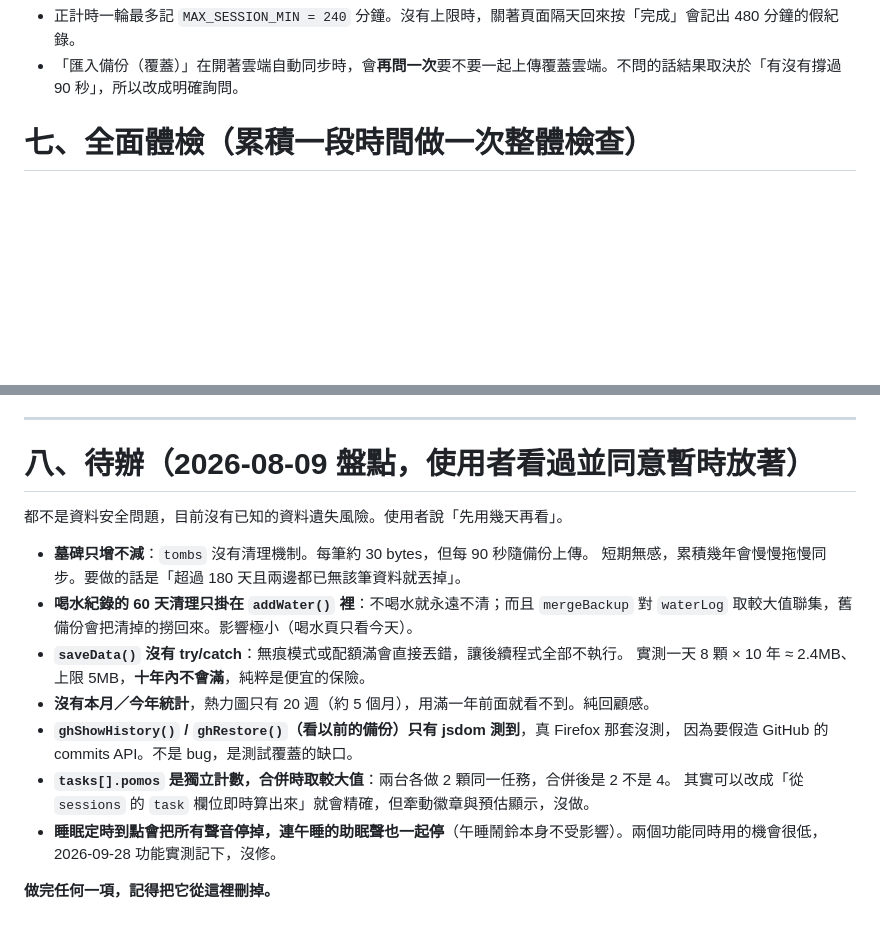
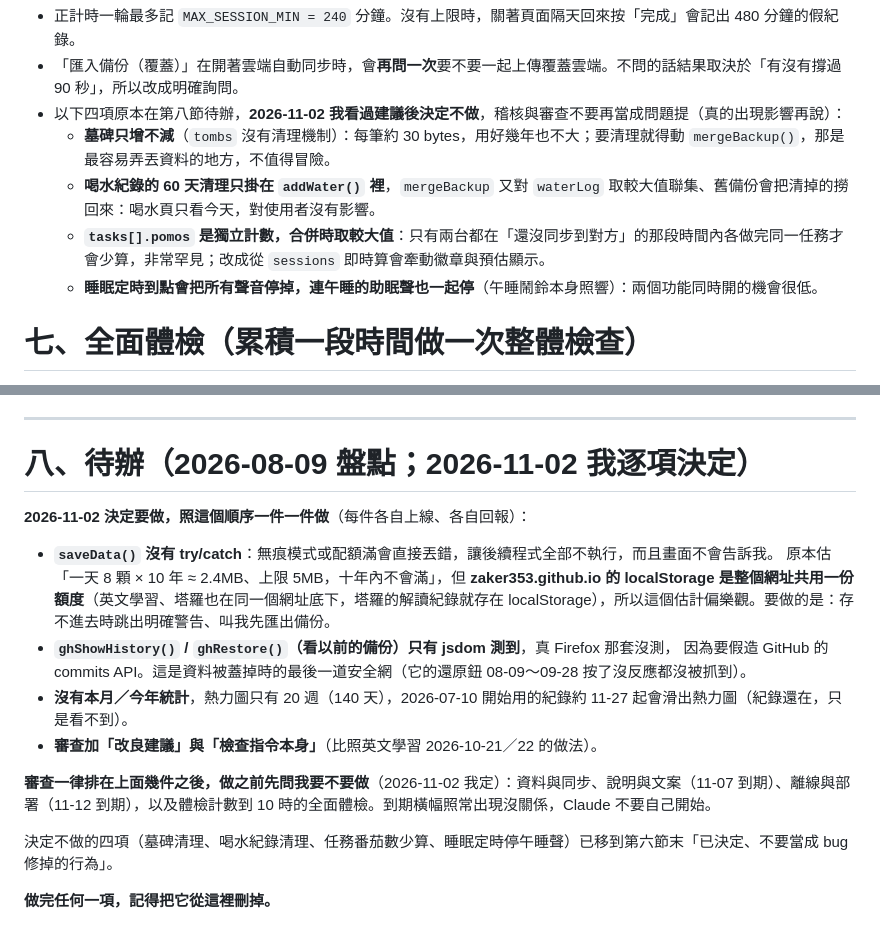
Before and after one commit to zaker353/pomodoro, a Markdown page: CLAUDE.md, 2 parts joined by grey strips. Drawn GitHub-style; blank space fills up the shorter version.

Commit message:
docs: 📌 第八節待辦逐項定案(11-02):三項要做+審查加改良建議、四項不做移到「已決定」,審查一律排最後且先問
- 要做(依序):saveData 存檔失敗警告、雲端還原補 Firefox 測試、本月/今年統計、審查加改良建議與檢查指令本身
- 不做:墓碑清理、喝水紀錄清理、任務番茄數少算、睡眠定時停午睡聲 → 第六節末「已決定、不要當成 bug 修掉的行為」
- 各類審查與全面體檢排在最後,做之前先問我
- saveData 那項補記:zaker353.github.io 的 localStorage 是三個 App 共用額度,原本「十年不會滿」偏樂觀
- pomo-auditor 第 5 條同步:兩處都不要再當新發現回報

Co-Authored-By: Claude Opus 5.5 <noreply@anthropic.com>

```diff
--- a/CLAUDE.md
+++ b/CLAUDE.md
@@ -242,6 +242,11 @@
 **已決定、不要當成 bug 修掉的行為**（2026-08-09 全面稽核定的，原本只在程式註解裡，2026-09-08 補記）：
 - 正計時一輪最多記 `MAX_SESSION_MIN = 240` 分鐘。沒有上限時，關著頁面隔天回來按「完成」會記出 480 分鐘的假紀錄。
 - 「匯入備份（覆蓋）」在開著雲端自動同步時，會**再問一次**要不要一起上傳覆蓋雲端。不問的話結果取決於「有沒有撐過 90 秒」，所以改成明確詢問。
+- 以下四項原本在第八節待辦，**2026-11-02 我看過建議後決定不做**，稽核與審查不要再當成問題提（真的出現影響再說）：
+  - **墓碑只增不減**（`tombs` 沒有清理機制）：每筆約 30 bytes，用好幾年也不大；要清理就得動 `mergeBackup()`，那是最容易弄丟資料的地方，不值得冒險。
+  - **喝水紀錄的 60 天清理只掛在 `addWater()` 裡**，`mergeBackup` 又對 `waterLog` 取較大值聯集、舊備份會把清掉的撈回來：喝水頁只看今天，對使用者沒有影響。
+  - **`tasks[].pomos` 是獨立計數，合併時取較大值**：只有兩台都在「還沒同步到對方」的那段時間內各做完同一任務才會少算，非常罕見；改成從 `sessions` 即時算會牽動徽章與預估顯示。
+  - **睡眠定時到點會把所有聲音停掉，連午睡的助眠聲也一起停**（午睡鬧鈴本身照響）：兩個功能同時開的機會很低。
 
 # 七、全面體檢（累積一段時間做一次整體檢查）
 
@@ -272,21 +277,19 @@
 
 ---
 
-# 八、待辦（2026-08-09 盤點，使用者看過並同意暫時放著）
+# 八、待辦（2026-08-09 盤點；2026-11-02 我逐項決定）
 
-都不是資料安全問題，目前沒有已知的資料遺失風險。使用者說「先用幾天再看」。
+**2026-11-02 決定要做，照這個順序一件一件做**（每件各自上線、各自回報）：
 
-- **墓碑只增不減**：`tombs` 沒有清理機制。每筆約 30 bytes，但每 90 秒隨備份上傳。
-  短期無感，累積幾年會慢慢拖慢同步。要做的話是「超過 180 天且兩邊都已無該筆資料就丟掉」。
-- **喝水紀錄的 60 天清理只掛在 `addWater()` 裡**：不喝水就永遠不清；而且 `mergeBackup` 對
-  `waterLog` 取較大值聯集，舊備份會把清掉的撈回來。影響極小（喝水頁只看今天）。
-- **`saveData()` 沒有 try/catch**：無痕模式或配額滿會直接丟錯，讓後續程式全部不執行。
-  實測一天 8 顆 × 10 年 ≈ 2.4MB、上限 5MB，**十年內不會滿**，純粹是便宜的保險。
-- **沒有本月／今年統計**，熱力圖只有 20 週（約 5 個月），用滿一年前面就看不到。純回顧感。
+- **`saveData()` 沒有 try/catch**：無痕模式或配額滿會直接丟錯，讓後續程式全部不執行，而且畫面不會告訴我。
+  原本估「一天 8 顆 × 10 年 ≈ 2.4MB、上限 5MB，十年內不會滿」，但 **zaker353.github.io 的 localStorage 是整個網址共用一份額度**（英文學習、塔羅也在同一個網址底下，塔羅的解讀紀錄就存在 localStorage），所以這個估計偏樂觀。要做的是：存不進去時跳出明確警告、叫我先匯出備份。
 - **`ghShowHistory()` / `ghRestore()`（看以前的備份）只有 jsdom 測到**，真 Firefox 那套沒測，
-  因為要假造 GitHub 的 commits API。不是 bug，是測試覆蓋的缺口。
-- **`tasks[].pomos` 是獨立計數，合併時取較大值**：兩台各做 2 顆同一任務，合併後是 2 不是 4。
-  其實可以改成「從 `sessions` 的 `task` 欄位即時算出來」就會精確，但牽動徽章與預估顯示，沒做。
-- **睡眠定時到點會把所有聲音停掉，連午睡的助眠聲也一起停**（午睡鬧鈴本身不受影響）。兩個功能同時用的機會很低，2026-09-28 功能實測記下，沒修。
+  因為要假造 GitHub 的 commits API。這是資料被蓋掉時的最後一道安全網（它的還原鈕 08-09～09-28 按了沒反應都沒被抓到）。
+- **沒有本月／今年統計**，熱力圖只有 20 週（140 天），2026-07-10 開始用的紀錄約 11-27 起會滑出熱力圖（紀錄還在，只是看不到）。
+- **審查加「改良建議」與「檢查指令本身」**（比照英文學習 2026-10-21／22 的做法）。
+
+**審查一律排在上面幾件之後，做之前先問我要不要做**（2026-11-02 我定）：資料與同步、說明與文案（11-07 到期）、離線與部署（11-12 到期），以及體檢計數到 10 時的全面體檢。到期橫幅照常出現沒關係，Claude 不要自己開始。
+
+決定不做的四項（墓碑清理、喝水紀錄清理、任務番茄數少算、睡眠定時停午睡聲）已移到第六節末「已決定、不要當成 bug 修掉的行為」。
 
 **做完任何一項，記得把它從這裡刪掉。**
```
Also changed, not shown: .claude/agents/pomo-auditor.md (+1 -1 lines).
